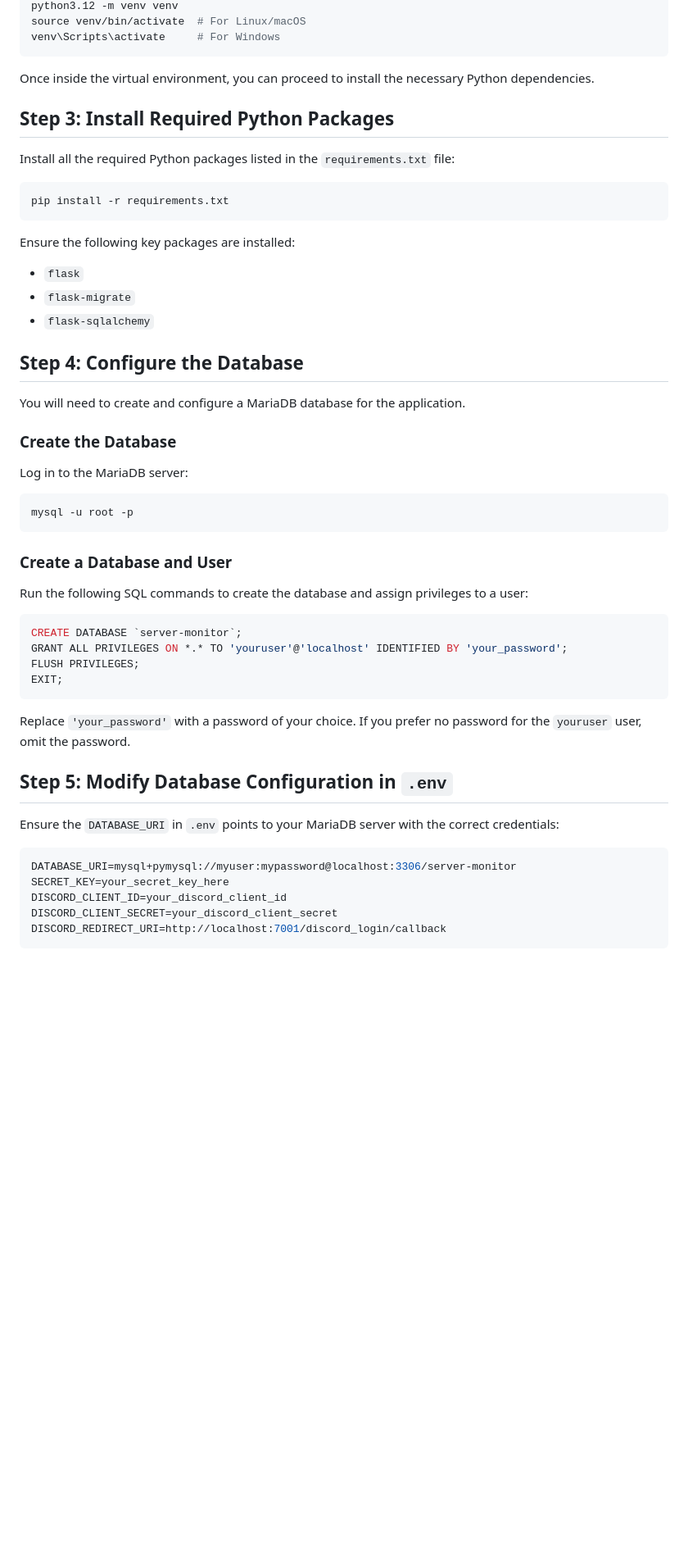
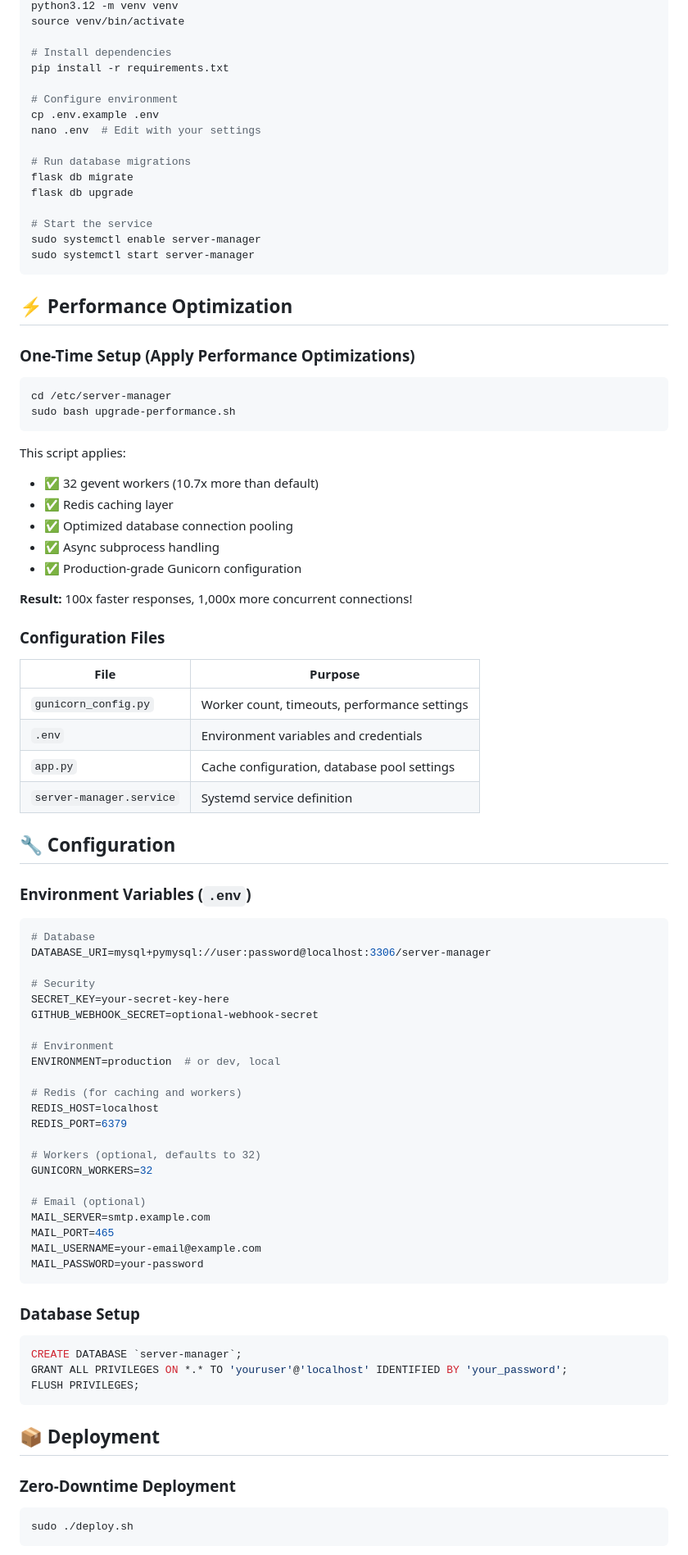
Before and after one commit to tijnndev/server-manager, a Markdown page: README.md, the part around one of its changes. Shown at 82% size. Drawn GitHub-style; blank space fills up the shorter version.

````diff
--- a/README.md
+++ b/README.md
@@ -36,57 +75,91 @@ To isolate your dependencies, create a virtual environment:
 python3.12 -m venv venv
-source venv/bin/activate  # For Linux/macOS
-venv\Scripts\activate     # For Windows
+source venv/bin/activate
+
+# Install dependencies
+pip install -r requirements.txt
+
+# Configure environment
+cp .env.example .env
+nano .env  # Edit with your settings
+
+# Run database migrations
+flask db migrate
+flask db upgrade
+
+# Start the service
+sudo systemctl enable server-manager
+sudo systemctl start server-manager
 ```
 
-Once inside the virtual environment, you can proceed to install the necessary Python dependencies.
+## ⚡ Performance Optimization
 
-## Step 3: Install Required Python Packages
-
-Install all the required Python packages listed in the `requirements.txt` file:
+### One-Time Setup (Apply Performance Optimizations)
 
 ```bash
-pip install -r requirements.txt
+cd /etc/server-manager
+sudo bash upgrade-performance.sh
 ```
 
-Ensure the following key packages are installed:
-- `flask`
-- `flask-migrate`
-- `flask-sqlalchemy`
+This script applies:
+- ✅ 32 gevent workers (10.7x more than default)
+- ✅ Redis caching layer
+- ✅ Optimized database connection pooling
+- ✅ Async subprocess handling
+- ✅ Production-grade Gunicorn configuration
 
-## Step 4: Configure the Database
+**Result:** 100x faster responses, 1,000x more concurrent connections!
 
-You will need to create and configure a MariaDB database for the application.
+### Configuration Files
 
-### Create the Database
+| File | Purpose |
+|------|---------|
+| `gunicorn_config.py` | Worker count, timeouts, performance settings |
+| `.env` | Environment variables and credentials |
+| `app.py` | Cache configuration, database pool settings |
+| `server-manager.service` | Systemd service definition |
 
-Log in to the MariaDB server:
+## 🔧 Configuration
+
+### Environment Variables (`.env`)
 
 ```bash
-mysql -u root -p
+# Database
+DATABASE_URI=mysql+pymysql://user:password@localhost:3306/server-manager
+
+# Security
+SECRET_KEY=your-secret-key-here
+GITHUB_WEBHOOK_SECRET=optional-webhook-secret
+
+# Environment
+ENVIRONMENT=production  # or dev, local
+
+# Redis (for caching and workers)
+REDIS_HOST=localhost
+REDIS_PORT=6379
+
+# Workers (optional, defaults to 32)
+GUNICORN_WORKERS=32
+
+# Email (optional)
+MAIL_SERVER=smtp.example.com
+MAIL_PORT=465
+MAIL_USERNAME=your-email@example.com
+MAIL_PASSWORD=your-password
 ```
 
-### Create a Database and User
-
-Run the following SQL commands to create the database and assign privileges to a user:
+### Database Setup
 
 ```sql
-CREATE DATABASE `server-monitor`;
+CREATE DATABASE `server-manager`;
 GRANT ALL PRIVILEGES ON *.* TO 'youruser'@'localhost' IDENTIFIED BY 'your_password';
 FLUSH PRIVILEGES;
-EXIT;
 ```
 
-Replace `'your_password'` with a password of your choice. If you prefer no password for the `youruser` user, omit the password.
+## 📦 Deployment
 
-## Step 5: Modify Database Configuration in `.env`
-
-Ensure the `DATABASE_URI` in `.env` points to your MariaDB server with the correct credentials:
+### Zero-Downtime Deployment
 
 ```bash
-DATABASE_URI=mysql+pymysql://myuser:mypassword@localhost:3306/server-monitor
-SECRET_KEY=your_secret_key_here
-DISCORD_CLIENT_ID=your_discord_client_id
-DISCORD_CLIENT_SECRET=your_discord_client_secret
-DISCORD_REDIRECT_URI=http://localhost:7001/discord_login/callback
+sudo ./deploy.sh
 ```
 
````
Also changed, not shown: other parts of README.md (+244 -42 lines).
